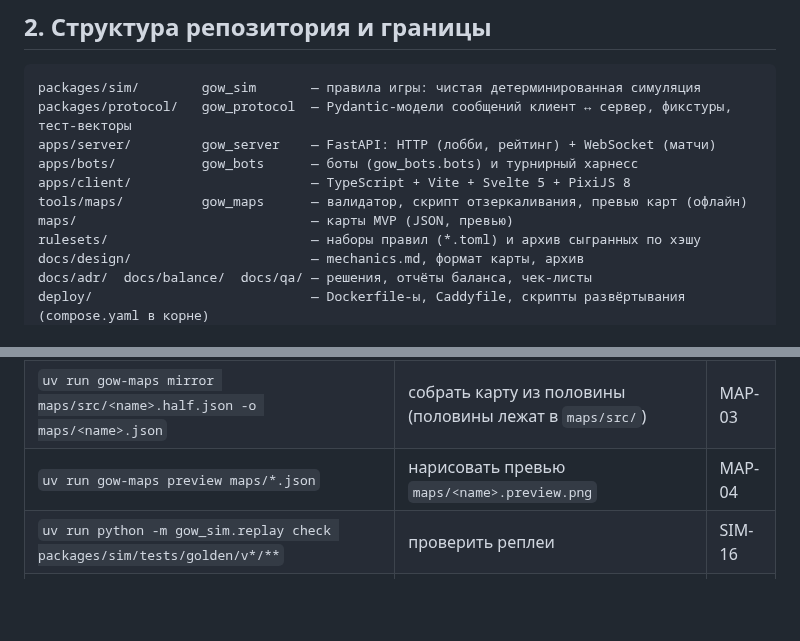
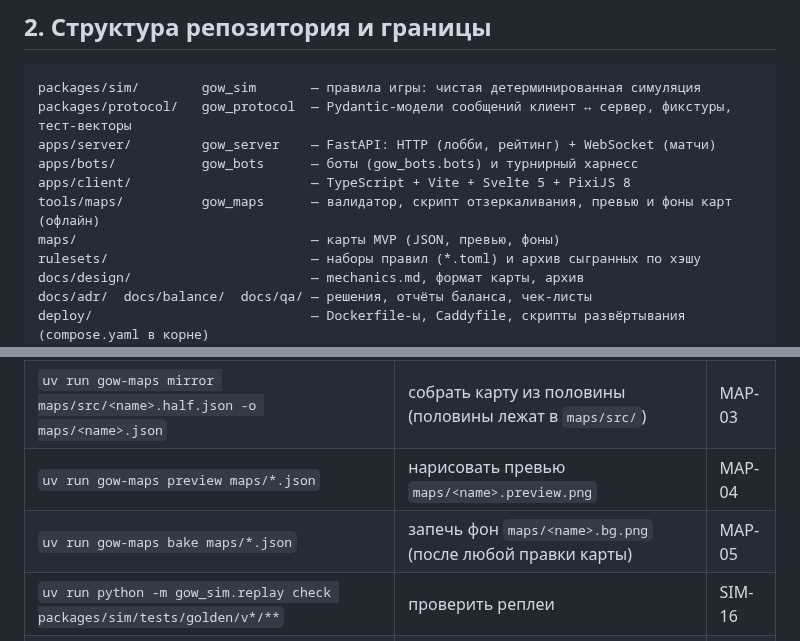
Before and after one commit to DastinovDS/Skill-Based-Front, a Markdown page: AGENTS.md, 2 parts joined by grey strips. Rendered like a GitHub page; blank space fills up the shorter version.

```diff
--- a/AGENTS.md
+++ b/AGENTS.md
@@ -45,8 +45,8 @@ packages/protocol/   gow_protocol  — Pydantic-модели сообщений
 apps/server/         gow_server    — FastAPI: HTTP (лобби, рейтинг) + WebSocket (матчи)
 apps/bots/           gow_bots      — боты (gow_bots.bots) и турнирный харнесс
 apps/client/                       — TypeScript + Vite + Svelte 5 + PixiJS 8
-tools/maps/          gow_maps      — валидатор, скрипт отзеркаливания, превью карт (офлайн)
-maps/                              — карты MVP (JSON, превью)
+tools/maps/          gow_maps      — валидатор, скрипт отзеркаливания, превью и фоны карт (офлайн)
+maps/                              — карты MVP (JSON, превью, фоны)
 rulesets/                          — наборы правил (*.toml) и архив сыгранных по хэшу
 docs/design/                       — mechanics.md, формат карты, архив
 docs/adr/  docs/balance/  docs/qa/ — решения, отчёты баланса, чек-листы
@@ -87,6 +87,7 @@ legacy/                            — архив прототипа, не тр
 | `uv run gow-maps validate maps/*.json` | проверка карт | MAP-02 |
 | `uv run gow-maps mirror maps/src/<name>.half.json -o maps/<name>.json` | собрать карту из половины (половины лежат в `maps/src/`) | MAP-03 |
 | `uv run gow-maps preview maps/*.json` | нарисовать превью `maps/<name>.preview.png` | MAP-04 |
+| `uv run gow-maps bake maps/*.json` | запечь фон `maps/<name>.bg.png` (после любой правки карты) | MAP-05 |
 | `uv run python -m gow_sim.replay check packages/sim/tests/golden/v*/**` | проверить реплеи | SIM-16 |
 | `uv run gow-bots tournament --maps maps/*.json --bots all --seeds 100 --jobs 8 --ruleset rulesets/mvp-0.toml` | турнир ботов | BOT-04 |
 | `uv run gow-bots report docs/balance/latest.jsonl` | отчёт баланса | BOT-05 |
```
Also changed, not shown: docs/design/map-format.md (+23 -1 lines), maps/README.md (+4 -0 lines), maps/arteriya.bg.png (added), maps/pautina.bg.png (added), maps/pereval.bg.png (added), 4 other files.
